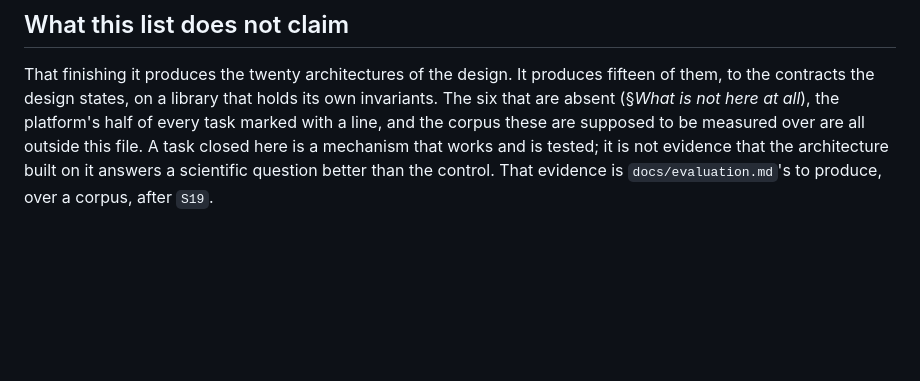
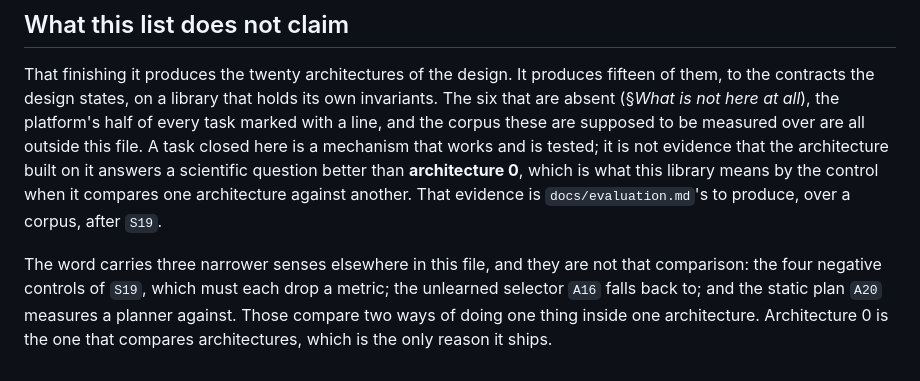
Before and after one commit to Hamyrappy/atlas-of-science, a Markdown page: TASKS.md, the part around the change. Rendered like a GitHub page; blank space fills up the shorter version.

Commit message:
Say which control TASKS.md means when it says the control
The file uses the word in four senses -- architecture 0, the negative controls of S19, the
unlearned selector A16 falls back to, and the static plan A20 is measured against -- and
the closing paragraph used it bare. It means architecture 0, which is the only one that
compares architectures rather than two ways of doing one thing inside one.

Co-Authored-By: Claude Opus 5 <noreply@anthropic.com>
Claude-Session: https://claude.ai/code/session_015LPBR7QGSSmCf56hqojts3

```diff
--- a/TASKS.md
+++ b/TASKS.md
@@ -667,5 +667,12 @@ to the contracts the design states, on a library that holds its own invariants.
 absent (§*What is not here at all*), the platform's half of every task marked with a line, and
 the corpus these are supposed to be measured over are all outside this file. A task closed here
 is a mechanism that works and is tested; it is not evidence that the architecture built on it
-answers a scientific question better than the control. That evidence is `docs/evaluation.md`'s
-to produce, over a corpus, after `S19`.
+answers a scientific question better than **architecture 0**, which is what this library means
+by the control when it compares one architecture against another. That evidence is
+`docs/evaluation.md`'s to produce, over a corpus, after `S19`.
+
+The word carries three narrower senses elsewhere in this file, and they are not that comparison:
+the four negative controls of `S19`, which must each drop a metric; the unlearned selector `A16`
+falls back to; and the static plan `A20` measures a planner against. Those compare two ways of
+doing one thing inside one architecture. Architecture 0 is the one that compares architectures,
+which is the only reason it ships.
```
